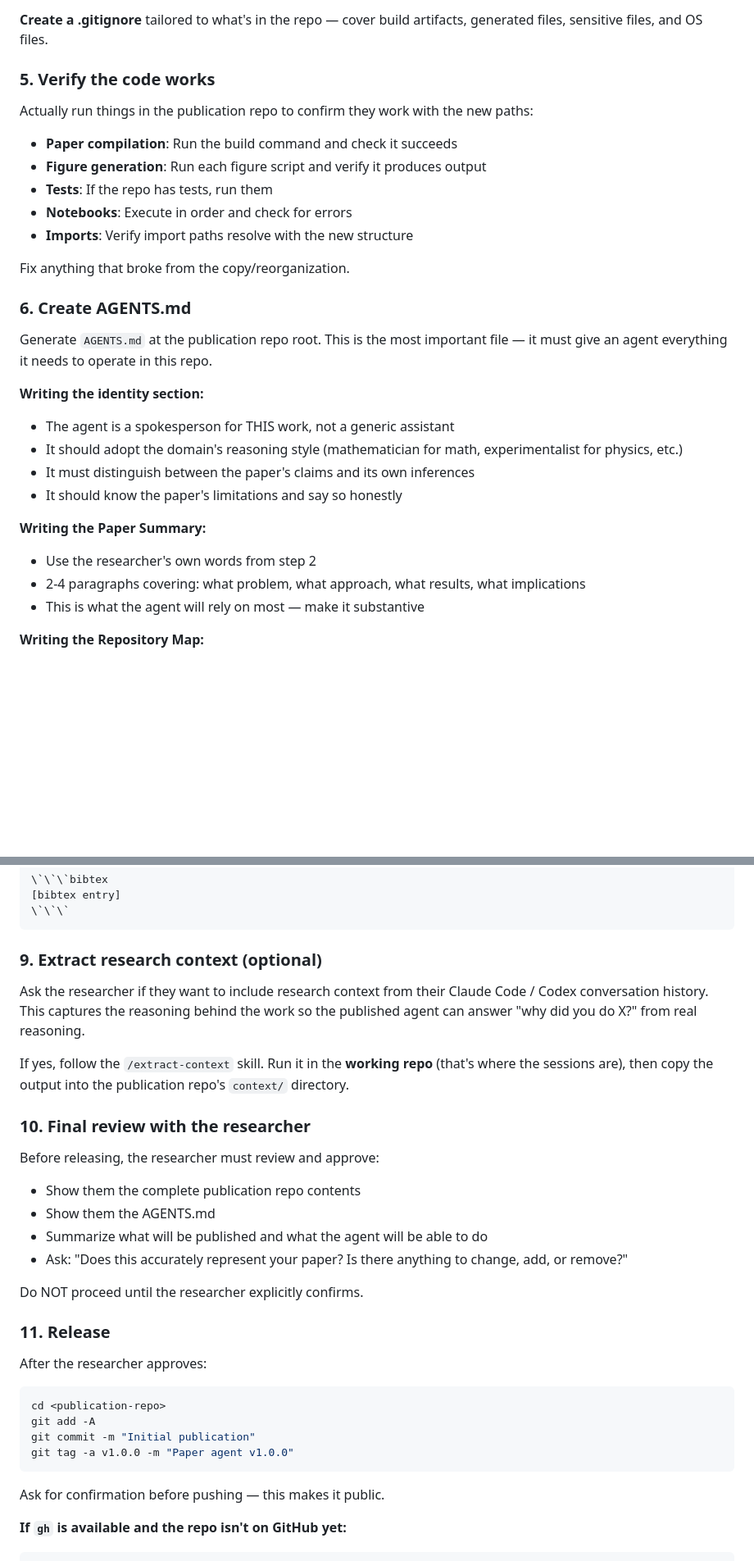
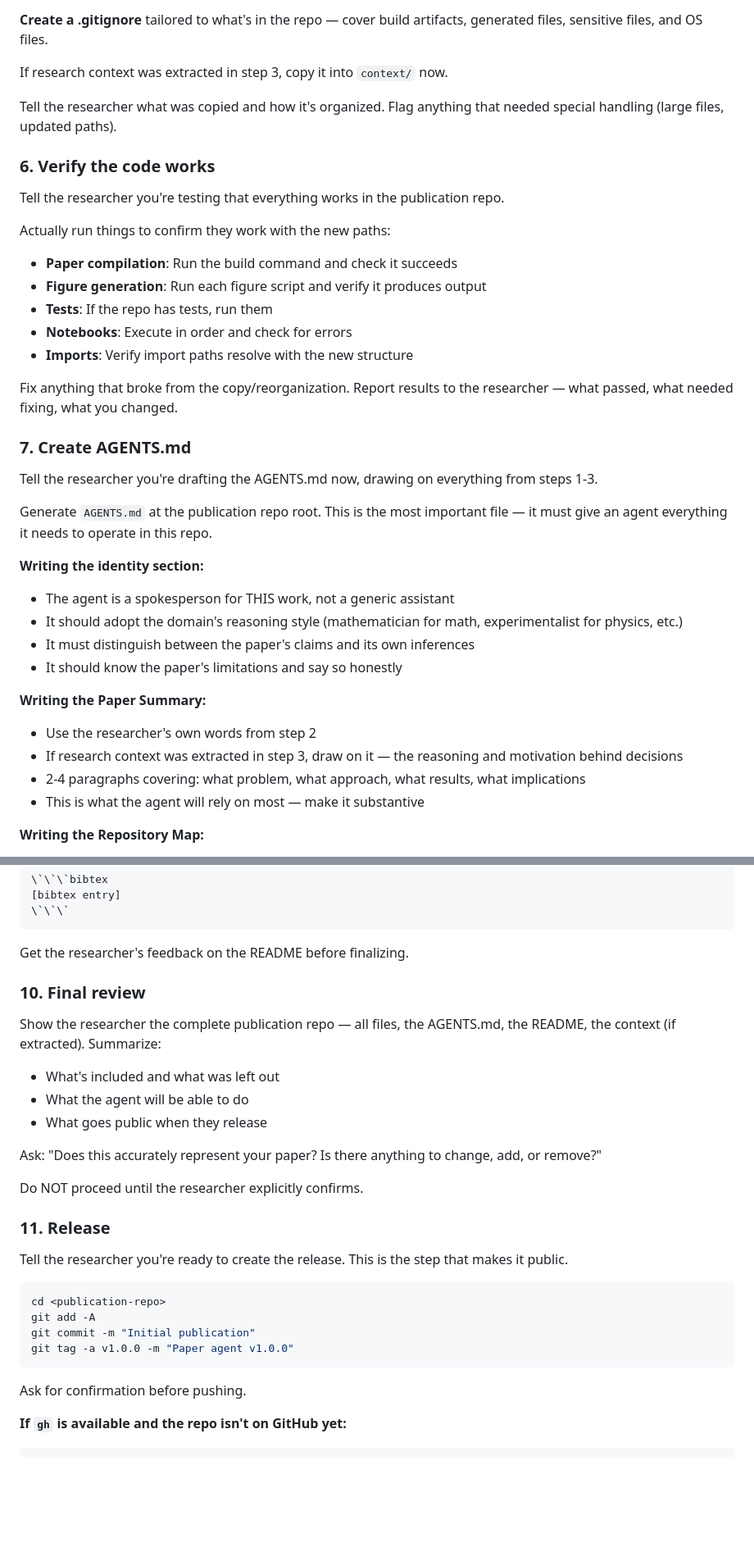
Before and after one commit to LionSR/AgenticPublicationProtocol, a Markdown page: skills/publish-paper/SKILL.md, 2 parts joined by grey strips. Shown at 82% size. GitHub-like rendering; blank space fills up the shorter version.

````diff
--- a/skills/publish-paper/SKILL.md
+++ b/skills/publish-paper/SKILL.md
@@ -151,9 +164,15 @@ Adapt the structure to what's actually being published — don't force directori
 
 **Create a .gitignore** tailored to what's in the repo — cover build artifacts, generated files, sensitive files, and OS files.
 
-### 5. Verify the code works
+If research context was extracted in step 3, copy it into `context/` now.
 
-Actually run things in the publication repo to confirm they work with the new paths:
+Tell the researcher what was copied and how it's organized. Flag anything that needed special handling (large files, updated paths).
+
+### 6. Verify the code works
+
+Tell the researcher you're testing that everything works in the publication repo.
+
+Actually run things to confirm they work with the new paths:
 
 - **Paper compilation**: Run the build command and check it succeeds
 - **Figure generation**: Run each figure script and verify it produces output
@@ -161,9 +180,11 @@ Actually run things in the publication repo to confirm they work with the new pa
 - **Notebooks**: Execute in order and check for errors
 - **Imports**: Verify import paths resolve with the new structure
 
-Fix anything that broke from the copy/reorganization.
+Fix anything that broke from the copy/reorganization. Report results to the researcher — what passed, what needed fixing, what you changed.
 
-### 6. Create AGENTS.md
+### 7. Create AGENTS.md
+
+Tell the researcher you're drafting the AGENTS.md now, drawing on everything from steps 1-3.
 
 Generate `AGENTS.md` at the publication repo root. This is the most important file — it must give an agent everything it needs to operate in this repo.
 
@@ -175,6 +196,7 @@ Generate `AGENTS.md` at the publication repo root. This is the most important fi
 
 **Writing the Paper Summary:**
 - Use the researcher's own words from step 2
+- If research context was extracted in step 3, draw on it — the reasoning and motivation behind decisions
 - 2-4 paragraphs covering: what problem, what approach, what results, what implications
 - This is what the agent will rely on most — make it substantive
 
@@ -280,26 +302,24 @@ Clone and open — any agent that reads AGENTS.md or README will pick up the pap
 \`\`\`
 ```
 
-### 9. Extract research context (optional)
+Get the researcher's feedback on the README before finalizing.
 
-Ask the researcher if they want to include research context from their Claude Code / Codex conversation history. This captures the reasoning behind the work so the published agent can answer "why did you do X?" from real reasoning.
+### 10. Final review
 
-If yes, follow the `/extract-context` skill. Run it in the **working repo** (that's where the sessions are), then copy the output into the publication repo's `context/` directory.
+Show the researcher the complete publication repo — all files, the AGENTS.md, the README, the context (if extracted). Summarize:
 
-### 10. Final review with the researcher
+- What's included and what was left out
+- What the agent will be able to do
+- What goes public when they release
 
-Before releasing, the researcher must review and approve:
-
-- Show them the complete publication repo contents
-- Show them the AGENTS.md
-- Summarize what will be published and what the agent will be able to do
-- Ask: "Does this accurately represent your paper? Is there anything to change, add, or remove?"
+Ask: "Does this accurately represent your paper? Is there anything to change, add, or remove?"
 
 Do NOT proceed until the researcher explicitly confirms.
 
 ### 11. Release
 
-After the researcher approves:
+Tell the researcher you're ready to create the release. This is the step that makes it public.
+
 ```bash
 cd <publication-repo>
 git add -A
@@ -307,7 +327,7 @@ git commit -m "Initial publication"
 git tag -a v1.0.0 -m "Paper agent v1.0.0"
 ```
 
-Ask for confirmation before pushing — this makes it public.
+Ask for confirmation before pushing.
 
 **If `gh` is available and the repo isn't on GitHub yet:**
 ```bash
````
Also changed, not shown: other parts of skills/publish-paper/SKILL.md (+26 -11 lines), skills/extract-context/SKILL.md (+16 -4 lines), skills/prepublish-organize/SKILL.md (+1 -1 lines).
